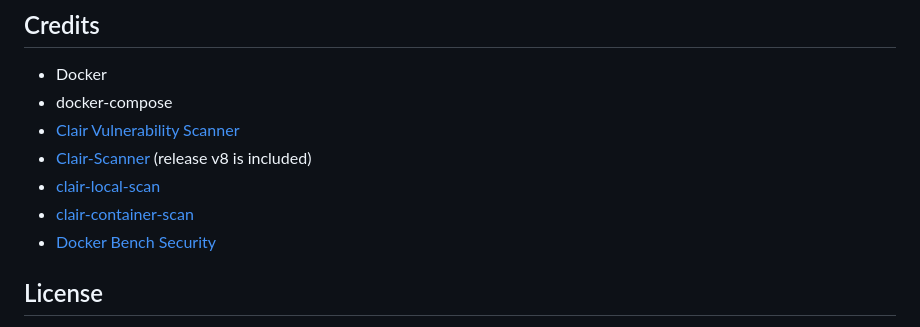
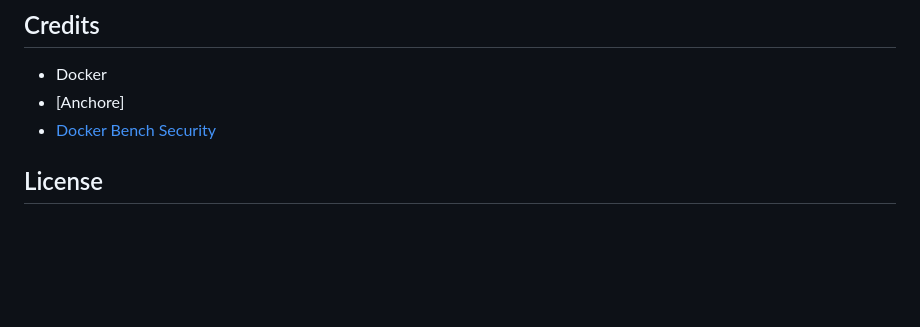
Before and after one commit to flopezag/fiware-security, a Markdown page: README.md, the part around the change. GitHub-like rendering; blank space fills up the shorter version.

```diff
--- a/README.md
+++ b/README.md
@@ -165,11 +165,7 @@ over [anchore-ubi.yaml](https://github.com/flopezag/fiware-security/blob/master/
 ## Credits
 
 * Docker
-* docker-compose
-* [Clair Vulnerability Scanner](https://github.com/coreos/clair)
-* [Clair-Scanner](https://github.com/arminc/clair-scanner) (release v8 is included)
-* [clair-local-scan](https://github.com/arminc/clair-local-scan)
-* [clair-container-scan](https://github.com/usr42/clair-container-scan)
+* [Anchore]
 * [Docker Bench Security](https://github.com/docker/docker-bench-security)
 
 ## License
```
Also changed, not shown: helpers/README.md (added, +62 -0 lines).
